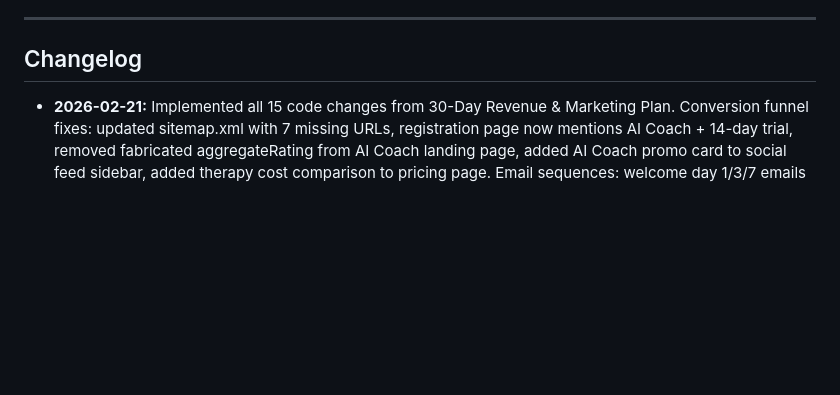
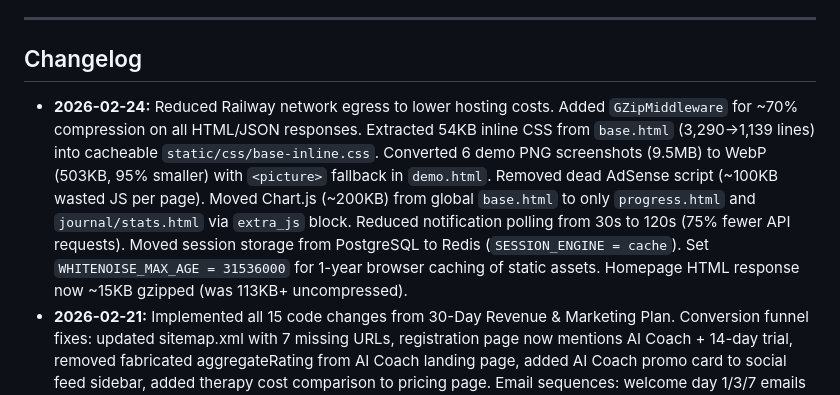
Before and after one commit to ryanpate/myrecoverypal, a Markdown page: CLAUDE.md, the part around one of its changes. GitHub-like rendering; blank space fills up the shorter version.

Commit message:
Update CLAUDE.md with Railway egress optimization changelog
Co-Authored-By: Claude Opus 4.6 <noreply@anthropic.com>

```diff
--- a/CLAUDE.md
+++ b/CLAUDE.md
@@ -903,6 +903,7 @@ Notification (group types):
 
 ## Changelog
 
+- **2026-02-24:** Reduced Railway network egress to lower hosting costs. Added `GZipMiddleware` for ~70% compression on all HTML/JSON responses. Extracted 54KB inline CSS from `base.html` (3,290→1,139 lines) into cacheable `static/css/base-inline.css`. Converted 6 demo PNG screenshots (9.5MB) to WebP (503KB, 95% smaller) with `<picture>` fallback in `demo.html`. Removed dead AdSense script (~100KB wasted JS per page). Moved Chart.js (~200KB) from global `base.html` to only `progress.html` and `journal/stats.html` via `extra_js` block. Reduced notification polling from 30s to 120s (75% fewer API requests). Moved session storage from PostgreSQL to Redis (`SESSION_ENGINE = cache`). Set `WHITENOISE_MAX_AGE = 31536000` for 1-year browser caching of static assets. Homepage HTML response now ~15KB gzipped (was 113KB+ uncompressed).
 - **2026-02-21:** Implemented all 15 code changes from 30-Day Revenue & Marketing Plan. Conversion funnel fixes: updated sitemap.xml with 7 missing URLs, registration page now mentions AI Coach + 14-day trial, removed fabricated aggregateRating from AI Coach landing page, added AI Coach promo card to social feed sidebar, added therapy cost comparison to pricing page. Email sequences: welcome day 1/3/7 emails now promote Anchor (AI Coach), new day 5 premium trial nudge email with Celery task (`send_premium_trial_nudge`, runs daily at 11 AM). AI Coach UX: progressive upgrade hints (toast after message 1, persistent banner after message 2). Blog CTAs: rewrote AI Coach CTA with crisis-moment copy, optimized BetterHelp affiliate CTA with recovery-specific angle and UTM params. AI Coach landing page: added 3-column therapy cost comparison section. Added `premium_nudge_sent` field to User model (migration 0019).
 - **2026-02-21:** Renamed AI Coach from "Pal" to "Anchor" across entire codebase. Updated 25+ references in 9 files: coach_service.py system prompt, recovery_coach.html chat UI (header, disclaimer, welcome, typing indicator, upgrade text, placeholder, toast), social_feed.html promo card, welcome emails (day 1, 3), premium trial nudge email, blog AI Coach CTA, blog affiliate CTA, homepage (FAQ schema, feature card, SEO section). Preserved "Recovery Pal" (accountability partner feature) references untouched.
 - **2026-02-20:** App Store Publishing - Phase 1-3 complete. Code changes: added account deletion feature at `/accounts/delete-account/` (required by both stores), created `capacitor-push.js` client-side bridge for native push notifications, added `capacitor://localhost` and `ionic://localhost` to CSRF/CORS settings, guarded service worker registration in Capacitor native context, added signing keys to `.gitignore`. Android: generated release keystore, configured signing in `build.gradle` via `keystore.properties`, built release AAB (3.4 MB) with `bundleRelease`. iOS: updated `Info.plist` with `UIBackgroundModes` (remote-notification) and camera/photo privacy descriptions, added push notification token forwarding in `AppDelegate.swift`, fixed Xcode 26.2 compatibility by adding `SUPPORTED_PLATFORMS` to `project.pbxproj`, set version to 1.0.0, verified clean release build. Tracked `android/` and `ios/` directories in git (removed from `.gitignore`, kept build artifacts and secrets excluded). Both platforms ready for store submission.
```
Also changed, not shown: other parts of CLAUDE.md (+1 -1 lines).
